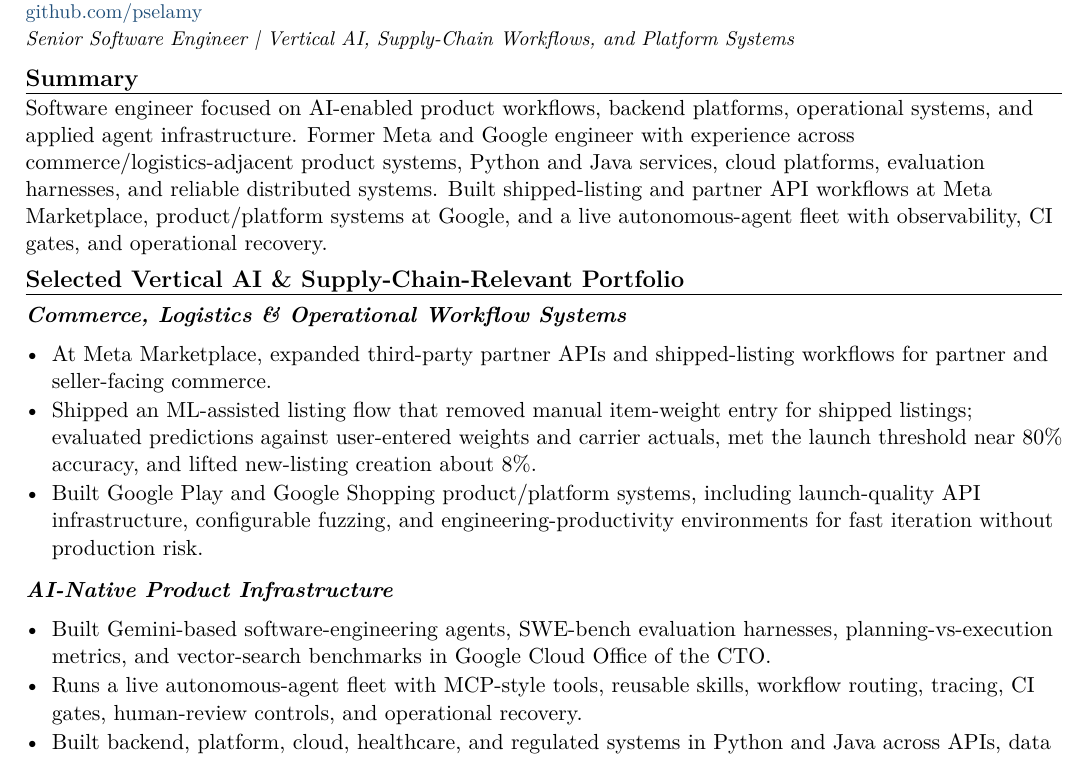
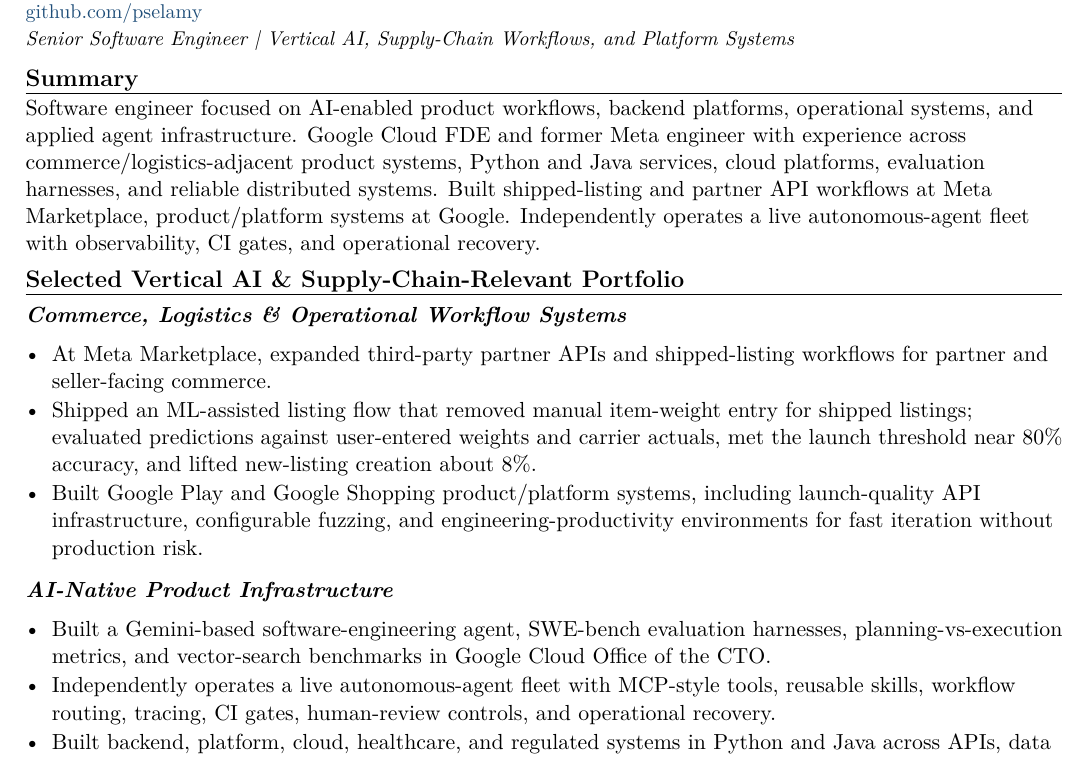
Before and after one commit to pselamy/resume, a LaTeX document (variants/vertical-ai-supply.tex): part of page 1 of 2, cut so that both start at the same text. Compiled offline with pdfLaTeX.

Commit message:
chore: stage reviewed variants/vertical-ai-supply.tex
Apply the locally validated and independently reviewed source.

```diff
--- a/variants/vertical-ai-supply.tex
+++ b/variants/vertical-ai-supply.tex
@@ -3,7 +3,7 @@
 \input{sections/header}
 \titleline{Senior Software Engineer \textbar{} Vertical AI, Supply-Chain Workflows, and Platform Systems}
 \rsection{Summary}
-Software engineer focused on AI-enabled product workflows, backend platforms, operational systems, and applied agent infrastructure. Former Meta and Google engineer with experience across commerce/logistics-adjacent product systems, Python and Java services, cloud platforms, evaluation harnesses, and reliable distributed systems. Built shipped-listing and partner API workflows at Meta Marketplace, product/platform systems at Google, and a live autonomous-agent fleet with observability, CI gates, and operational recovery.
+Software engineer focused on AI-enabled product workflows, backend platforms, operational systems, and applied agent infrastructure. Google Cloud FDE and former Meta engineer with experience across commerce/logistics-adjacent product systems, Python and Java services, cloud platforms, evaluation harnesses, and reliable distributed systems. Built shipped-listing and partner API workflows at Meta Marketplace, product/platform systems at Google. Independently operates a live autonomous-agent fleet with observability, CI gates, and operational recovery.
 \rsection{Selected Vertical AI \& Supply-Chain-Relevant Portfolio}
 \subsec{Commerce, Logistics \& Operational Workflow Systems}
 \begin{itemize}
@@ -13,8 +13,8 @@
 \end{itemize}
 \subsec{AI-Native Product Infrastructure}
 \begin{itemize}
-  \item Built Gemini-based software-engineering agents, SWE-bench evaluation harnesses, planning-vs-execution metrics, and vector-search benchmarks in Google Cloud Office of the CTO.
-  \item Runs a live autonomous-agent fleet with MCP-style tools, reusable skills, workflow routing, tracing, CI gates, human-review controls, and operational recovery.
+  \item Built a Gemini-based software-engineering agent, SWE-bench evaluation harnesses, planning-vs-execution metrics, and vector-search benchmarks in Google Cloud Office of the CTO.
+  \item Independently operates a live autonomous-agent fleet with MCP-style tools, reusable skills, workflow routing, tracing, CI gates, human-review controls, and operational recovery.
   \item Built backend, platform, cloud, healthcare, and regulated systems in Python and Java across APIs, data workflows, and operational environments.
 \end{itemize}
 \input{sections/experience}
```
